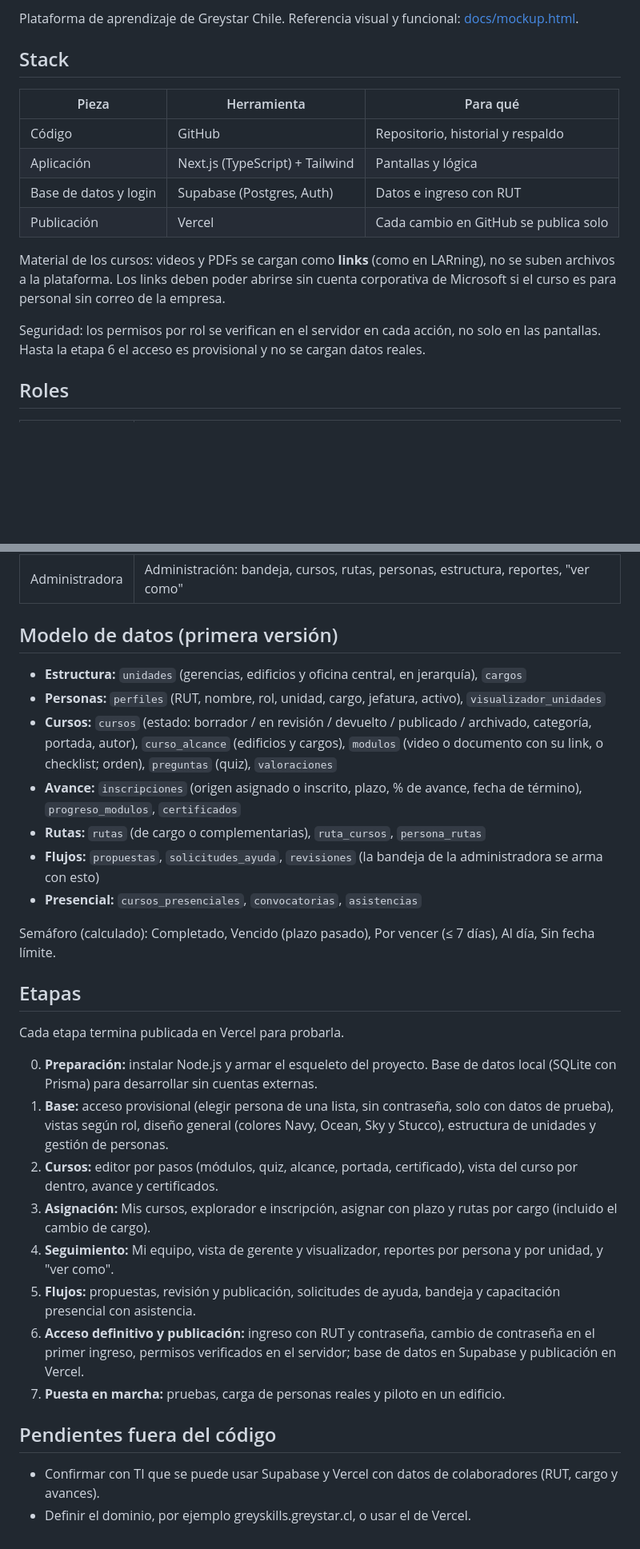
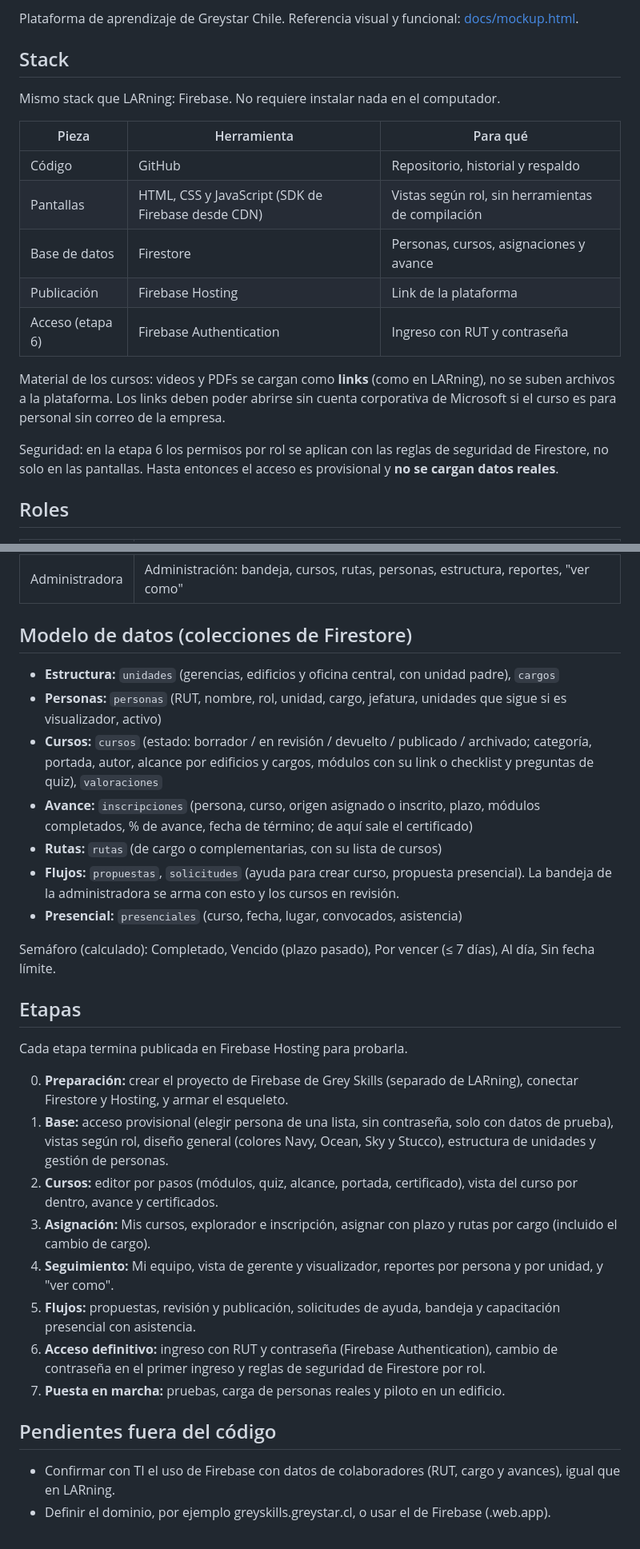
Before and after one commit to jo-chana/GreySkills, a Markdown page: PLAN.md, 2 parts joined by grey strips. Shown at 80% size. Drawn GitHub-style; blank space fills up the shorter version.

Commit message:
Stack Firebase, igual que LARning

```diff
--- a/PLAN.md
+++ b/PLAN.md
@@ -4,16 +4,19 @@ Plataforma de aprendizaje de Greystar Chile. Referencia visual y funcional: [doc
 
 ## Stack
 
+Mismo stack que LARning: Firebase. No requiere instalar nada en el computador.
+
 | Pieza | Herramienta | Para qué |
 |---|---|---|
 | Código | GitHub | Repositorio, historial y respaldo |
-| Aplicación | Next.js (TypeScript) + Tailwind | Pantallas y lógica |
-| Base de datos y login | Supabase (Postgres, Auth) | Datos e ingreso con RUT |
-| Publicación | Vercel | Cada cambio en GitHub se publica solo |
+| Pantallas | HTML, CSS y JavaScript (SDK de Firebase desde CDN) | Vistas según rol, sin herramientas de compilación |
+| Base de datos | Firestore | Personas, cursos, asignaciones y avance |
+| Publicación | Firebase Hosting | Link de la plataforma |
+| Acceso (etapa 6) | Firebase Authentication | Ingreso con RUT y contraseña |
 
 Material de los cursos: videos y PDFs se cargan como **links** (como en LARning), no se suben archivos a la plataforma. Los links deben poder abrirse sin cuenta corporativa de Microsoft si el curso es para personal sin correo de la empresa.
 
-Seguridad: los permisos por rol se verifican en el servidor en cada acción, no solo en las pantallas. Hasta la etapa 6 el acceso es provisional y no se cargan datos reales.
+Seguridad: en la etapa 6 los permisos por rol se aplican con las reglas de seguridad de Firestore, no solo en las pantallas. Hasta entonces el acceso es provisional y **no se cargan datos reales**.
 
 ## Roles
 
@@ -25,32 +28,32 @@ Seguridad: los permisos por rol se verifican en el servidor en cada acción, no
 | Visualizador | Seguimiento de las unidades asignadas (solo lectura) |
 | Administradora | Administración: bandeja, cursos, rutas, personas, estructura, reportes, "ver como" |
 
-## Modelo de datos (primera versión)
+## Modelo de datos (colecciones de Firestore)
 
-- **Estructura:** `unidades` (gerencias, edificios y oficina central, en jerarquía), `cargos`
-- **Personas:** `perfiles` (RUT, nombre, rol, unidad, cargo, jefatura, activo), `visualizador_unidades`
-- **Cursos:** `cursos` (estado: borrador / en revisión / devuelto / publicado / archivado, categoría, portada, autor), `curso_alcance` (edificios y cargos), `modulos` (video o documento con su link, o checklist; orden), `preguntas` (quiz), `valoraciones`
-- **Avance:** `inscripciones` (origen asignado o inscrito, plazo, % de avance, fecha de término), `progreso_modulos`, `certificados`
-- **Rutas:** `rutas` (de cargo o complementarias), `ruta_cursos`, `persona_rutas`
-- **Flujos:** `propuestas`, `solicitudes_ayuda`, `revisiones` (la bandeja de la administradora se arma con esto)
-- **Presencial:** `cursos_presenciales`, `convocatorias`, `asistencias`
+- **Estructura:** `unidades` (gerencias, edificios y oficina central, con unidad padre), `cargos`
+- **Personas:** `personas` (RUT, nombre, rol, unidad, cargo, jefatura, unidades que sigue si es visualizador, activo)
+- **Cursos:** `cursos` (estado: borrador / en revisión / devuelto / publicado / archivado; categoría, portada, autor, alcance por edificios y cargos, módulos con su link o checklist y preguntas de quiz), `valoraciones`
+- **Avance:** `inscripciones` (persona, curso, origen asignado o inscrito, plazo, módulos completados, % de avance, fecha de término; de aquí sale el certificado)
+- **Rutas:** `rutas` (de cargo o complementarias, con su lista de cursos)
+- **Flujos:** `propuestas`, `solicitudes` (ayuda para crear curso, propuesta presencial). La bandeja de la administradora se arma con esto y los cursos en revisión.
+- **Presencial:** `presenciales` (curso, fecha, lugar, convocados, asistencia)
 
 Semáforo (calculado): Completado, Vencido (plazo pasado), Por vencer (≤ 7 días), Al día, Sin fecha límite.
 
 ## Etapas
 
-Cada etapa termina publicada en Vercel para probarla.
+Cada etapa termina publicada en Firebase Hosting para probarla.
 
-0. **Preparación:** instalar Node.js y armar el esqueleto del proyecto. Base de datos local (SQLite con Prisma) para desarrollar sin cuentas externas.
+0. **Preparación:** crear el proyecto de Firebase de Grey Skills (separado de LARning), conectar Firestore y Hosting, y armar el esqueleto.
 1. **Base:** acceso provisional (elegir persona de una lista, sin contraseña, solo con datos de prueba), vistas según rol, diseño general (colores Navy, Ocean, Sky y Stucco), estructura de unidades y gestión de personas.
 2. **Cursos:** editor por pasos (módulos, quiz, alcance, portada, certificado), vista del curso por dentro, avance y certificados.
 3. **Asignación:** Mis cursos, explorador e inscripción, asignar con plazo y rutas por cargo (incluido el cambio de cargo).
 4. **Seguimiento:** Mi equipo, vista de gerente y visualizador, reportes por persona y por unidad, y "ver como".
 5. **Flujos:** propuestas, revisión y publicación, solicitudes de ayuda, bandeja y capacitación presencial con asistencia.
-6. **Acceso definitivo y publicación:** ingreso con RUT y contraseña, cambio de contraseña en el primer ingreso, permisos verificados en el servidor; base de datos en Supabase y publicación en Vercel.
+6. **Acceso definitivo:** ingreso con RUT y contraseña (Firebase Authentication), cambio de contraseña en el primer ingreso y reglas de seguridad de Firestore por rol.
 7. **Puesta en marcha:** pruebas, carga de personas reales y piloto en un edificio.
 
 ## Pendientes fuera del código
 
-- Confirmar con TI que se puede usar Supabase y Vercel con datos de colaboradores (RUT, cargo y avances).
-- Definir el dominio, por ejemplo greyskills.greystar.cl, o usar el de Vercel.
+- Confirmar con TI el uso de Firebase con datos de colaboradores (RUT, cargo y avances), igual que en LARning.
+- Definir el dominio, por ejemplo greyskills.greystar.cl, o usar el de Firebase (.web.app).
```
